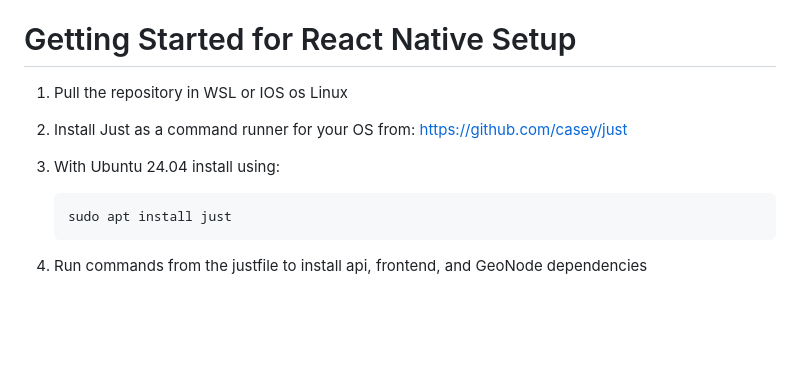
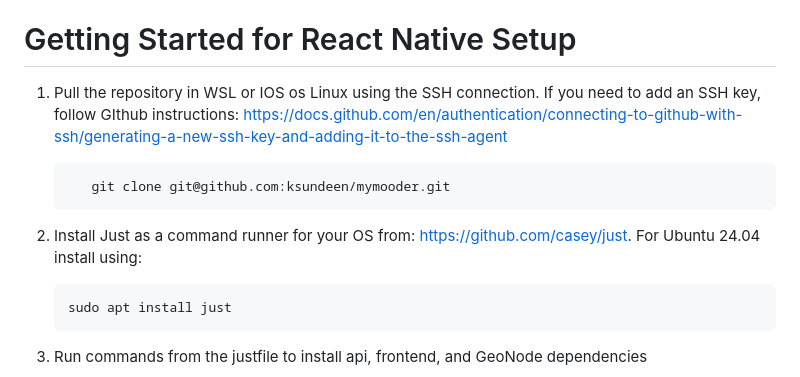
Before and after one commit to ksundeen/mymooder, a Markdown page: README.md, the part around the change. Drawn GitHub-style; blank space fills up the shorter version.

Commit message:
Update README.md
Added more details on adding git ssh keys

```diff
--- a/README.md
+++ b/README.md
@@ -19,9 +19,11 @@ In this section, we'll review the steps for setting up technologies required to
 
 # Getting Started for React Native Setup
 
-1. Pull the repository in WSL or IOS os Linux
-2. Install Just as a command runner for your OS from: https://github.com/casey/just
-3. With Ubuntu 24.04 install using:
+1. Pull the repository in WSL or IOS os Linux using the SSH connection. If you need to add an SSH key, follow GIthub instructions: https://docs.github.com/en/authentication/connecting-to-github-with-ssh/generating-a-new-ssh-key-and-adding-it-to-the-ssh-agent
+
+          git clone git@github.com:ksundeen/mymooder.git
+
+3. Install Just as a command runner for your OS from: https://github.com/casey/just. For Ubuntu 24.04 install using:
 
        sudo apt install just
 
```
